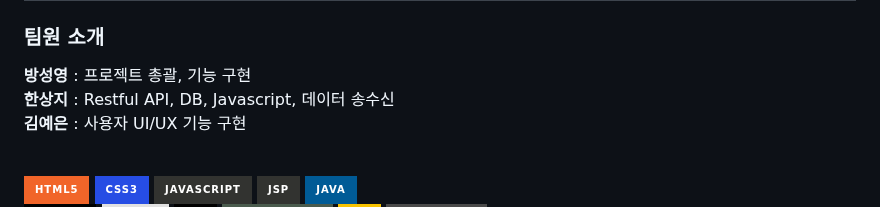
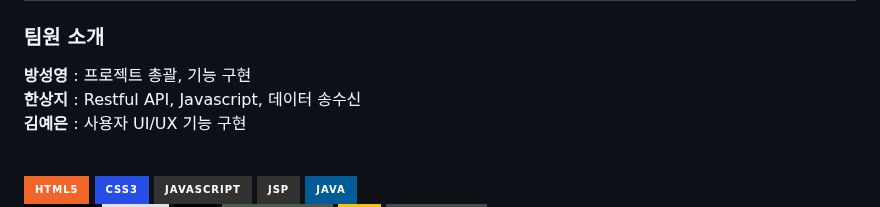
Before and after one commit to SangjiHan/chatService, a Markdown page: README.md, the part around the change. Drawn GitHub-style; badges without logos.

```diff
--- a/README.md
+++ b/README.md
@@ -28,7 +28,7 @@ size.serverpfp=480 size.reaction=90 size.messagemedia=900 size.userpfp=480 messa
 
 ### 팀원 소개 <br/>
 **방성영** : 프로젝트 총괄, 기능 구현 <br/>
-**한상지** : Restful API, DB, Javascript, 데이터 송수신 <br/>
+**한상지** : Restful API, Javascript, 데이터 송수신 <br/>
 **김예은** : 사용자 UI/UX 기능 구현 <br/>
 
 <br>
```
